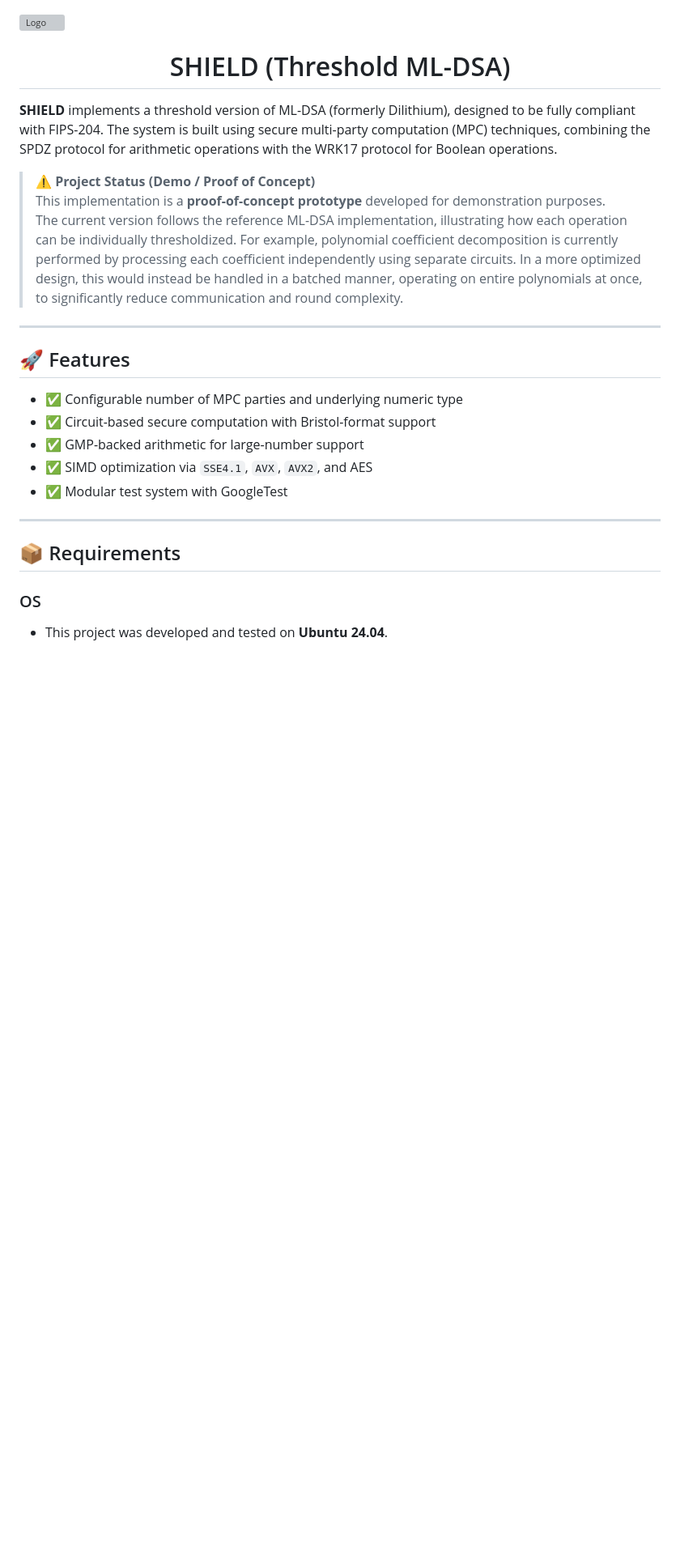
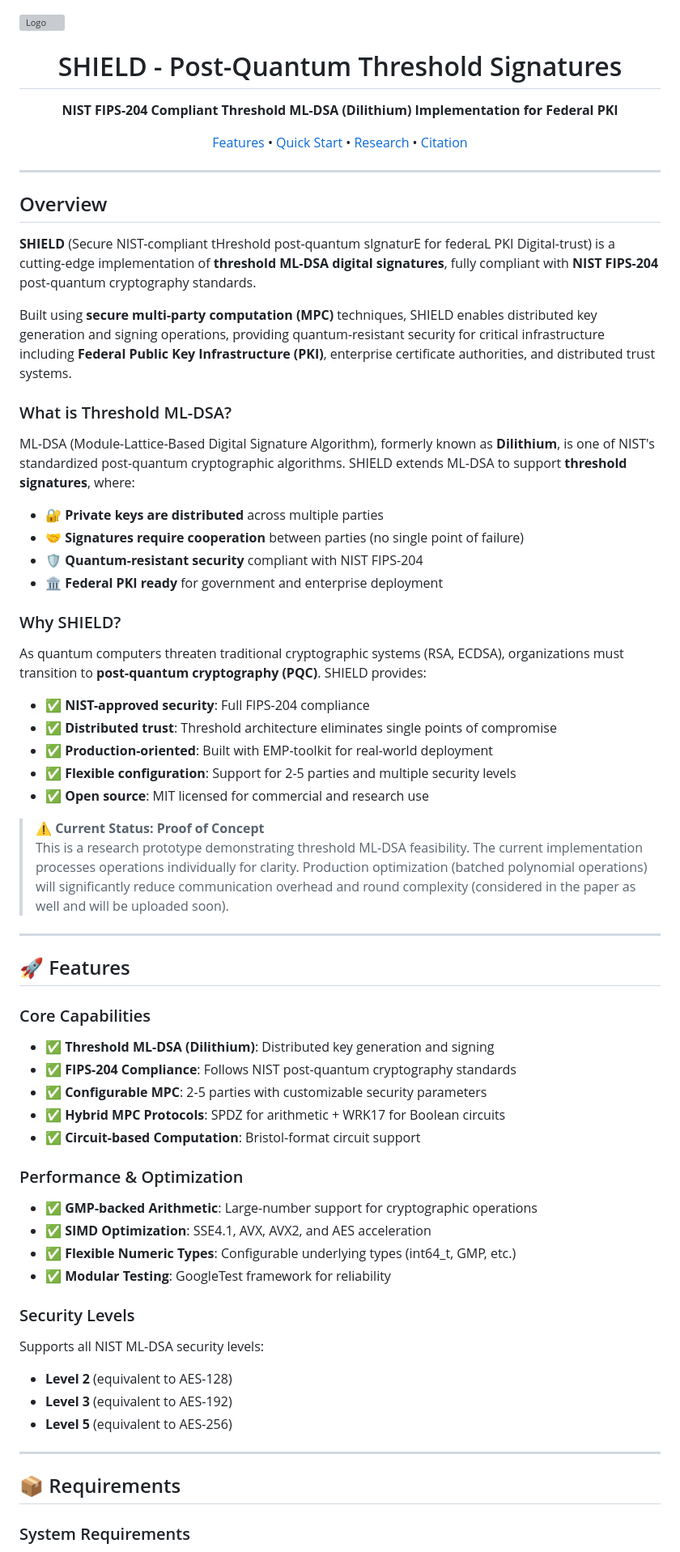
Before and after one commit to open-threshold-pqc/SHIELD, a Markdown page: README.md, the part around one of its changes. Shown at 81% size. GitHub-like rendering; blank space fills up the shorter version; grey boxes are pictures that could not be loaded.

Commit message:
Revise README for SHIELD
Updated README to reflect project name change and enhanced description of SHIELD's features and capabilities.

```diff
--- a/README.md
+++ b/README.md
@@ -1,26 +1,77 @@
 ![Logo](data/logo.png)
 
-<h1 align="center">SHIELD (Threshold ML-DSA)</h1>
+<h1 align="center">SHIELD - Post-Quantum Threshold Signatures</h1>
 
-**SHIELD** implements a threshold version of ML-DSA (formerly Dilithium), designed to be fully compliant with FIPS-204. The system is built using secure multi-party computation (MPC) techniques, combining the SPDZ protocol for arithmetic operations with the WRK17 protocol for Boolean operations.
+<p align="center">
+  <strong>NIST FIPS-204 Compliant Threshold ML-DSA (Dilithium) Implementation for Federal PKI</strong>
+</p>
 
-> ⚠️ **Project Status (Demo / Proof of Concept)**
-> This implementation is a **proof-of-concept prototype** developed for demonstration purposes.
-> The current version follows the reference ML-DSA implementation, illustrating how each operation can be individually thresholdized. For example, polynomial coefficient decomposition is currently performed
-> by processing each coefficient independently using separate circuits. In a more optimized design, this would instead be handled in a batched manner, operating on entire polynomials at once, to significantly reduce communication and round complexity.
+<p align="center">
+  <a href="#-features">Features</a> •
+  <a href="#-quick-start">Quick Start</a> •
+  <a href="#-research--academic-use">Research</a> •
+  <a href="#-citation">Citation</a>
+</p>
+
+---
+
+## Overview
+
+**SHIELD** (Secure NIST-compliant tHreshold post-quantum sIgnaturE for federaL PKI Digital-trust) is a cutting-edge implementation of **threshold ML-DSA digital signatures**, fully compliant with **NIST FIPS-204** post-quantum cryptography standards.
+
+Built using **secure multi-party computation (MPC)** techniques, SHIELD enables distributed key generation and signing operations, providing quantum-resistant security for critical infrastructure including **Federal Public Key Infrastructure (PKI)**, enterprise certificate authorities, and distributed trust systems.
+
+### What is Threshold ML-DSA?
+
+ML-DSA (Module-Lattice-Based Digital Signature Algorithm), formerly known as **Dilithium**, is one of NIST's standardized post-quantum cryptographic algorithms. SHIELD extends ML-DSA to support **threshold signatures**, where:
+
+- 🔐 **Private keys are distributed** across multiple parties
+- 🤝 **Signatures require cooperation** between parties (no single point of failure)
+- 🛡️ **Quantum-resistant security** compliant with NIST FIPS-204
+- 🏛️ **Federal PKI ready** for government and enterprise deployment
+
+### Why SHIELD?
+
+As quantum computers threaten traditional cryptographic systems (RSA, ECDSA), organizations must transition to **post-quantum cryptography (PQC)**. SHIELD provides:
+
+- ✅ **NIST-approved security**: Full FIPS-204 compliance
+- ✅ **Distributed trust**: Threshold architecture eliminates single points of compromise
+- ✅ **Production-oriented**: Built with EMP-toolkit for real-world deployment
+- ✅ **Flexible configuration**: Support for 2-5 parties and multiple security levels
+- ✅ **Open source**: MIT licensed for commercial and research use
+
+> ⚠️ **Current Status: Proof of Concept**
+> This is a research prototype demonstrating threshold ML-DSA feasibility. The current implementation processes operations individually for clarity. Production optimization (batched polynomial operations) will significantly reduce communication overhead and round complexity (considered in the paper as well and will be uploaded soon).
+
 ---
 
 ## 🚀 Features
 
-- ✅ Configurable number of MPC parties and underlying numeric type
-- ✅ Circuit-based secure computation with Bristol-format support
-- ✅ GMP-backed arithmetic for large-number support
-- ✅ SIMD optimization via `SSE4.1`, `AVX`, `AVX2`, and AES
-- ✅ Modular test system with GoogleTest
+### Core Capabilities
+
+- ✅ **Threshold ML-DSA (Dilithium)**: Distributed key generation and signing
+- ✅ **FIPS-204 Compliance**: Follows NIST post-quantum cryptography standards
+- ✅ **Configurable MPC**: 2-5 parties with customizable security parameters
+- ✅ **Hybrid MPC Protocols**: SPDZ for arithmetic + WRK17 for Boolean circuits
+- ✅ **Circuit-based Computation**: Bristol-format circuit support
+
+### Performance & Optimization
+
+- ✅ **GMP-backed Arithmetic**: Large-number support for cryptographic operations
+- ✅ **SIMD Optimization**: SSE4.1, AVX, AVX2, and AES acceleration
+- ✅ **Flexible Numeric Types**: Configurable underlying types (int64_t, GMP, etc.)
+- ✅ **Modular Testing**: GoogleTest framework for reliability
+
+### Security Levels
+
+Supports all NIST ML-DSA security levels:
+- **Level 2** (equivalent to AES-128)
+- **Level 3** (equivalent to AES-192)
+- **Level 5** (equivalent to AES-256)
+
 ---
 
 ## 📦 Requirements
 
-### OS
-- This project was developed and tested on **Ubuntu 24.04**.
+### System Requirements
 
```
Also changed, not shown: other parts of README.md (+153 -46 lines).
